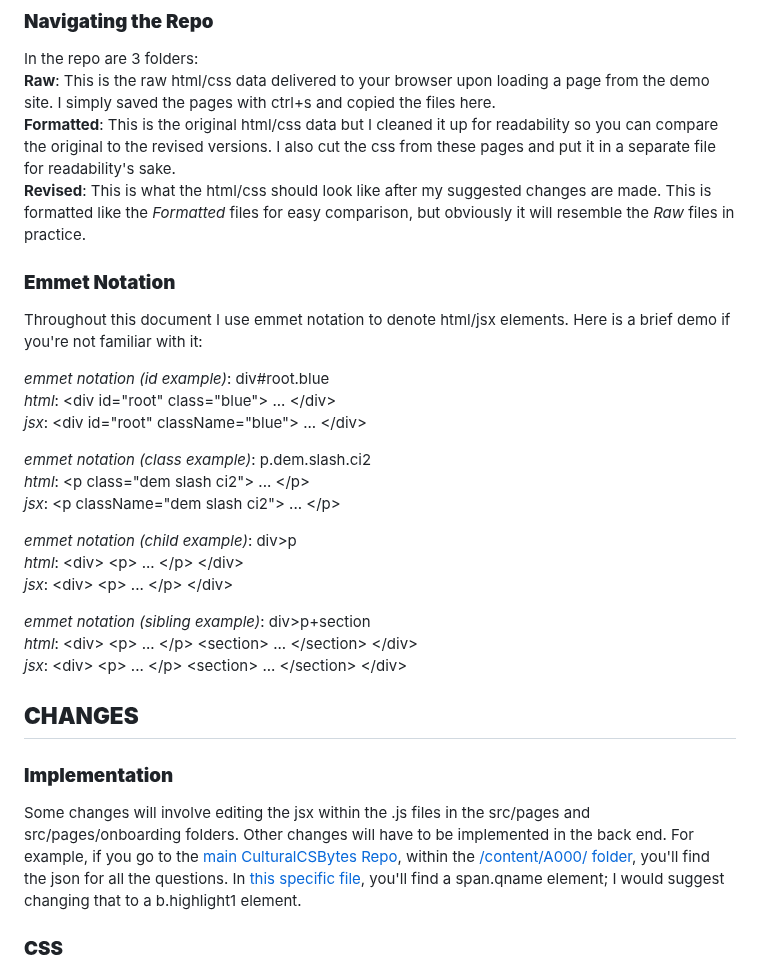
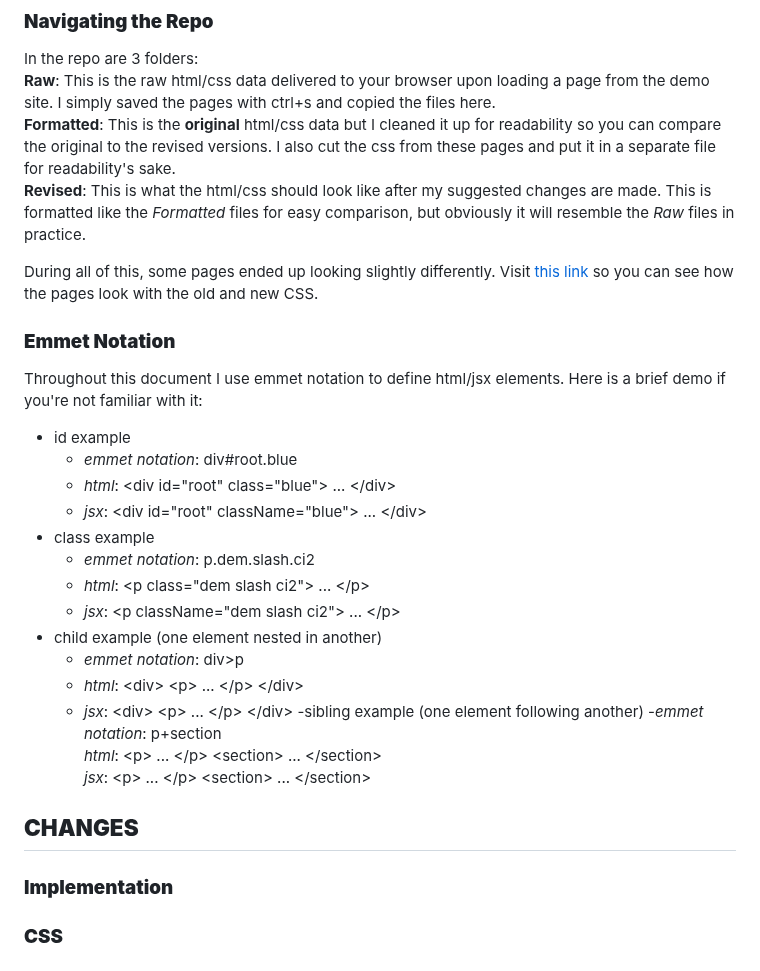
Before and after one commit to nickolasram/AD410Style, a Markdown page: README.md, the part around the change. Rendered like a GitHub page.

```diff
--- a/README.md
+++ b/README.md
@@ -11,35 +11,37 @@
 
 In the repo are 3 folders:
 **Raw**: This is the raw html/css data delivered to your browser upon loading a page from the demo site. I simply saved the pages with ctrl+s and copied the files here.
-**Formatted**: This is the original html/css data but I cleaned it up for readability so you can compare the original to the revised versions. I also cut the css from these pages and put it in a separate file for readability's sake.
+**Formatted**: This is the **original** html/css data but I cleaned it up for readability so you can compare the original to the revised versions. I also cut the css from these pages and put it in a separate file for readability's sake.
 **Revised**: This is what the html/css should look like after my suggested changes are made. This is formatted like the *Formatted* files for easy comparison, but obviously it will resemble the *Raw* files in practice.
+
+During all of this, some pages ended up looking slightly differently. Visit [this link](https://nickolasram.github.io/AD410Style/) so you can see how the pages look with the old and new CSS.
 
 
 ### **Emmet Notation**
 
-Throughout this document I use emmet notation to denote html/jsx elements. Here is a brief demo if you're not familiar with it:
-
-*emmet notation (id example)*: div\#root.blue
-*html*: \<div id="root" class="blue"\> ... \</div\>
-*jsx*: \<div id="root" className="blue"\> ... \</div\>
-
-*emmet notation (class example)*: p.dem.slash.ci2
-*html*: \<p class="dem slash ci2"\> ... \</p\>
-*jsx*: \<p  className="dem slash ci2"\> ... \</p\>
-
-*emmet notation (child example)*: div>p
-*html*: \<div> \<p\> ... \</p\> \</div\>
-*jsx*: \<div> \<p\> ... \</p\> \</div\>
-
-*emmet notation (sibling example)*: div>p+section
-*html*: \<div> \<p\> ... \</p\> \<section\> ... \</section\> \</div\>
-*jsx*: \<div> \<p\> ... \</p\> \<section\> ... \</section\> \</div\>
+Throughout this document I use emmet notation to define html/jsx elements. Here is a brief demo if you're not familiar with it:
+- id example
+    - *emmet notation*: div\#root.blue
+    - *html*: \<div id="root" class="blue"\> ... \</div\>
+    - *jsx*: \<div id="root" className="blue"\> ... \</div\>
+- class example
+    - *emmet notation*: p.dem.slash.ci2
+    - *html*: \<p class="dem slash ci2"\> ... \</p\>
+    - *jsx*: \<p  className="dem slash ci2"\> ... \</p\>
+- child example (one element nested in another)
+    - *emmet notation*: div>p
+    - *html*: \<div> \<p\> ... \</p\> \</div\>
+    - *jsx*: \<div> \<p\> ... \</p\> \</div\>
+-sibling example (one element following another)
+    -*emmet notation*: p+section
+    *html*: \<p\> ... \</p\> \<section\> ... \</section\>
+    *jsx*: \<p\> ... \</p\> \<section\> ... \</section\>
 
 ## **CHANGES**
 
 ### **Implementation**
 
-Some changes will involve editing the jsx within the .js files in the src/pages and src/pages/onboarding folders. Other changes will have to be implemented in the back end. For example, if you go to the [main CulturalCSBytes Repo](https://github.com/lgtanimoto/CulturalCSBytes), within the [/content/A000/ folder](https://github.com/lgtanimoto/CulturalCSBytes/tree/main/content/A000), you'll find the json for all the questions. In [this specific file](https://github.com/lgtanimoto/CulturalCSBytes/blob/main/content/A000/A000/A000-A000-1D06-0.json), you'll find a span.qname element; I would suggest changing that to a b.highlight1 element.
+
 
 ### **CSS**
 The first thing you'll notice if you look at the revised css is that I inserted a lot of variables at the top. This is so elements that share the same background color, font size, margin width, etc. can all be changed by simply changing the global variables instead of having to change each css selector's rules.
```
